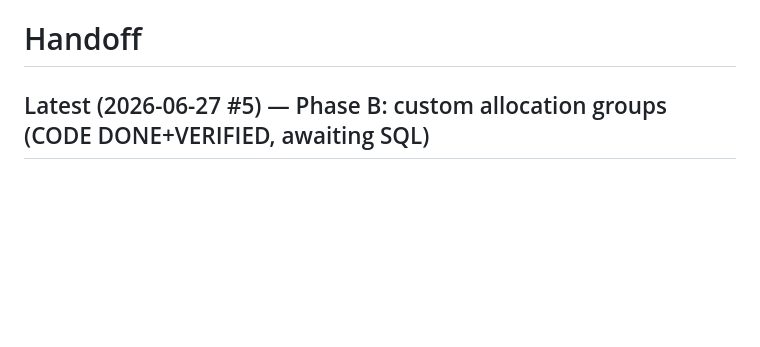
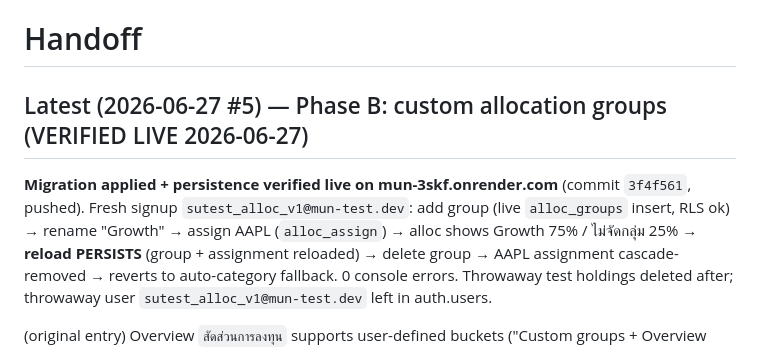
Before and after one commit to shadowun355/Mun, a Markdown page: handoff.md, the part around the change. Rendered like a GitHub page; blank space fills up the shorter version.

Commit message:
docs: mark Phase B alloc groups verified live
Co-Authored-By: Claude Opus 4.8 <noreply@anthropic.com>
Claude-Session: https://claude.ai/code/session_01Gdaacb2MWb2SJcdy4QbypW

```diff
--- a/handoff.md
+++ b/handoff.md
@@ -1,6 +1,14 @@
 # Handoff
 
-## Latest (2026-06-27 #5) — Phase B: custom allocation groups (CODE DONE+VERIFIED, awaiting SQL)
+## Latest (2026-06-27 #5) — Phase B: custom allocation groups (VERIFIED LIVE 2026-06-27)
+**Migration applied + persistence verified live on mun-3skf.onrender.com** (commit `3f4f561`,
+pushed). Fresh signup `sutest_alloc_v1@mun-test.dev`: add group (live `alloc_groups` insert,
+RLS ok) → rename "Growth" → assign AAPL (`alloc_assign`) → alloc shows Growth 75% / ไม่จัดกลุ่ม
+25% → **reload PERSISTS** (group + assignment reloaded) → delete group → AAPL assignment
+cascade-removed → reverts to auto-category fallback. 0 console errors. Throwaway test holdings
+deleted after; throwaway user `sutest_alloc_v1@mun-test.dev` left in auth.users.
+
+(original entry) Overview `สัดส่วนการลงทุน` supports user-defined buckets ("Custom groups +
 Overview `สัดส่วนการลงทุน` now supports user-defined buckets (the "Custom groups + rename"
 option). The inert "ปรับสมดุล" link became **"จัดกลุ่ม"** → `#allocsheet` (plain DOM, rebuilt
 on open): rename/delete groups, "+ เพิ่มกลุ่ม", and assign each holding via a `<select>`
```
